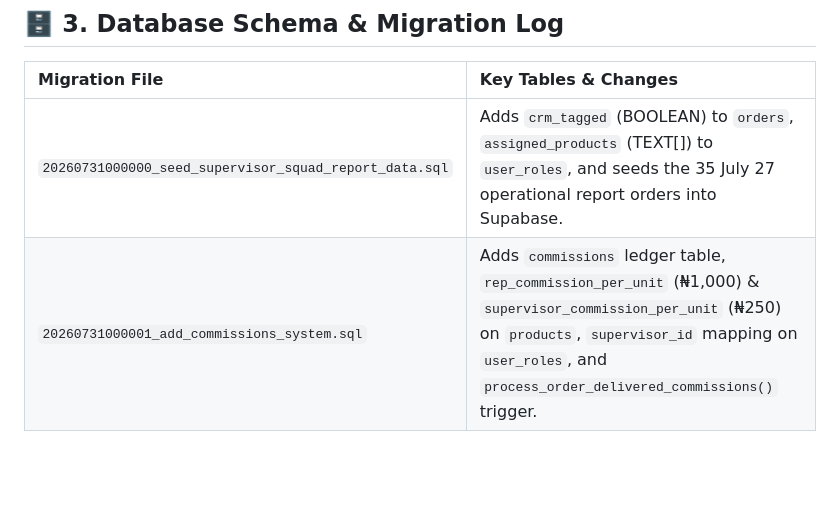
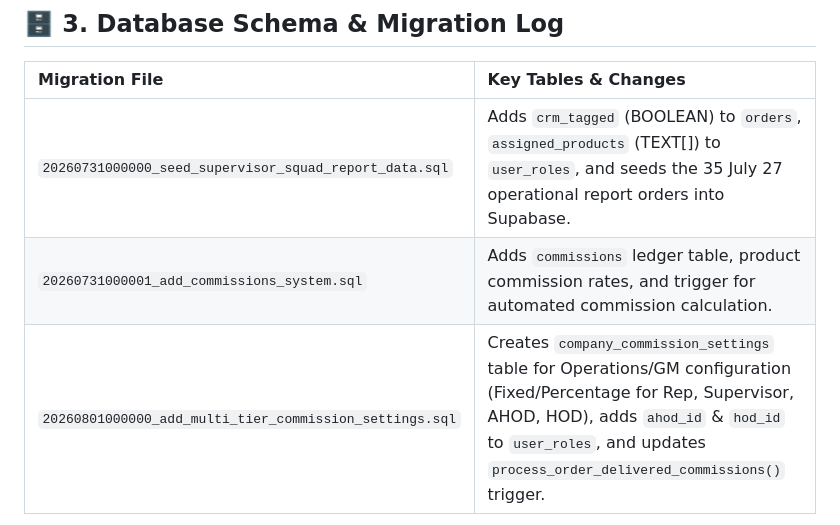
Before and after one commit to odufu/NovaSuit, a Markdown page: PROJECT_CONTEXT_HIGHLIGHTS.md, the part around one of its changes. GitHub-like rendering; blank space fills up the shorter version.

````diff
--- a/PROJECT_CONTEXT_HIGHLIGHTS.md
+++ b/PROJECT_CONTEXT_HIGHLIGHTS.md
@@ -43,7 +50,8 @@
 | Migration File | Key Tables & Changes |
 | :--- | :--- |
 | `20260731000000_seed_supervisor_squad_report_data.sql` | Adds `crm_tagged` (BOOLEAN) to `orders`, `assigned_products` (TEXT[]) to `user_roles`, and seeds the 35 July 27 operational report orders into Supabase. |
-| `20260731000001_add_commissions_system.sql` | Adds `commissions` ledger table, `rep_commission_per_unit` (₦1,000) & `supervisor_commission_per_unit` (₦250) on `products`, `supervisor_id` mapping on `user_roles`, and `process_order_delivered_commissions()` trigger. |
+| `20260731000001_add_commissions_system.sql` | Adds `commissions` ledger table, product commission rates, and trigger for automated commission calculation. |
+| `20260801000000_add_multi_tier_commission_settings.sql` | Creates `company_commission_settings` table for Operations/GM configuration (Fixed/Percentage for Rep, Supervisor, AHOD, HOD), adds `ahod_id` & `hod_id` to `user_roles`, and updates `process_order_delivered_commissions()` trigger. |
 
 ```mermaid
 erDiagram
````
Also changed, not shown: other parts of PROJECT_CONTEXT_HIGHLIGHTS.md (+41 -52 lines), Documentation/PROJECT_CONTEXT_HIGHLIGHTS.md (+51 -59 lines).
